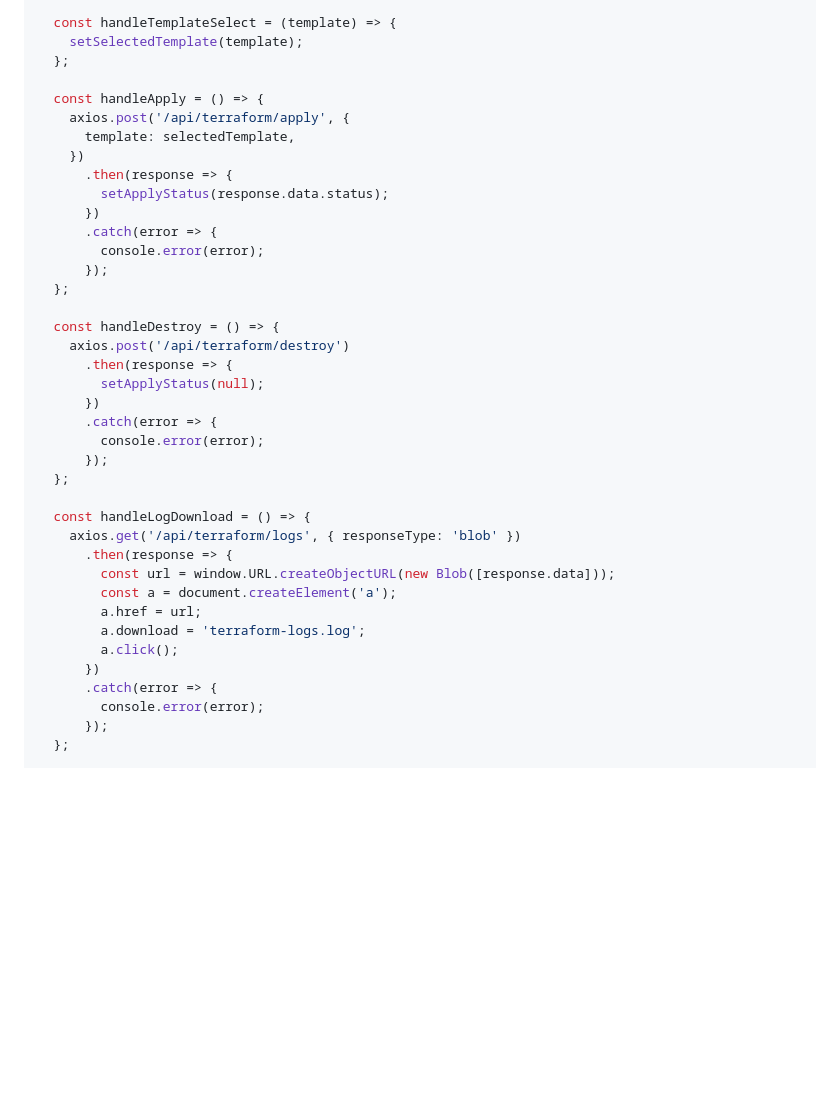
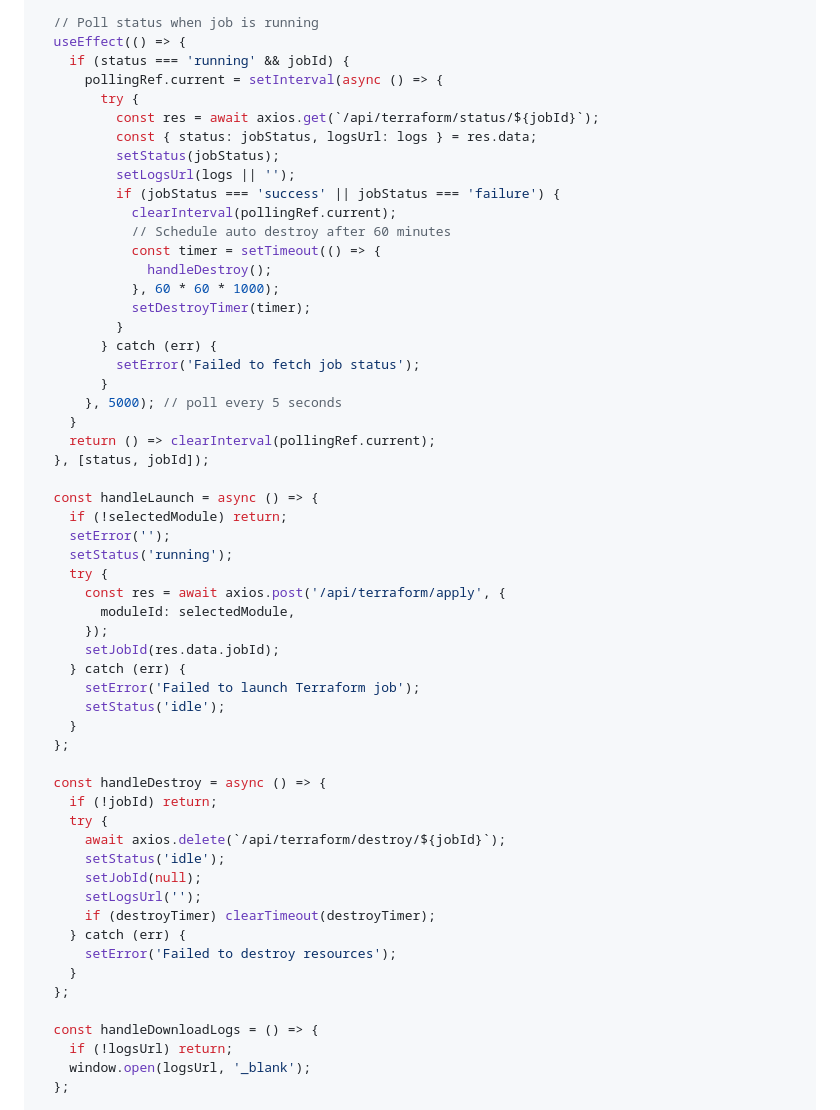
Before and after one commit to arkashira/cloud-lab, a Markdown page: .axentx-dev-bot/20260510-010211-cloud-lab-E1-E1-S1-T3-3e6cb146.md, the part around one of its changes. Rendered like a GitHub page; blank space fills up the shorter version.

Commit message:
axentx-dev-bot: feature cycle 20260510-010211-cloud-la
Files written: 0
Pipeline: dev → review → qa → commit
See .axentx-dev-bot/20260510-010211-cloud-lab-E1-E1-S1-T3-3e6cb146.md for full audit trail.

```diff
--- a/.axentx-dev-bot/20260510-010211-cloud-lab-E1-E1-S1-T3-3e6cb146.md
+++ b/.axentx-dev-bot/20260510-010211-cloud-lab-E1-E1-S1-T3-3e6cb146.md
@@ -44,43 +79,61 @@ const TerraformWizard = () => {
   }, []);
 
-  const handleTemplateSelect = (template) => {
-    setSelectedTemplate(template);
+  // Poll status when job is running
+  useEffect(() => {
+    if (status === 'running' && jobId) {
+      pollingRef.current = setInterval(async () => {
+        try {
+          const res = await axios.get(`/api/terraform/status/${jobId}`);
+          const { status: jobStatus, logsUrl: logs } = res.data;
+          setStatus(jobStatus);
+          setLogsUrl(logs || '');
+          if (jobStatus === 'success' || jobStatus === 'failure') {
+            clearInterval(pollingRef.current);
+            // Schedule auto destroy after 60 minutes
+            const timer = setTimeout(() => {
+              handleDestroy();
+            }, 60 * 60 * 1000);
+            setDestroyTimer(timer);
+          }
+        } catch (err) {
+          setError('Failed to fetch job status');
+        }
+      }, 5000); // poll every 5 seconds
+    }
+    return () => clearInterval(pollingRef.current);
+  }, [status, jobId]);
+
+  const handleLaunch = async () => {
+    if (!selectedModule) return;
+    setError('');
+    setStatus('running');
+    try {
+      const res = await axios.post('/api/terraform/apply', {
+        moduleId: selectedModule,
+      });
+      setJobId(res.data.jobId);
+    } catch (err) {
+      setError('Failed to launch Terraform job');
+      setStatus('idle');
+    }
   };
 
-  const handleApply = () => {
-    axios.post('/api/terraform/apply', {
-      template: selectedTemplate,
-    })
-      .then(response => {
-        setApplyStatus(response.data.status);
-      })
-      .catch(error => {
-        console.error(error);
-      });
+  const handleDestroy = async () => {
+    if (!jobId) return;
+    try {
+      await axios.delete(`/api/terraform/destroy/${jobId}`);
+      setStatus('idle');
+      setJobId(null);
+      setLogsUrl('');
+      if (destroyTimer) clearTimeout(destroyTimer);
+    } catch (err) {
+      setError('Failed to destroy resources');
+    }
   };
 
-  const handleDestroy = () => {
-    axios.post('/api/terraform/destroy')
-      .then(response => {
-        setApplyStatus(null);
-      })
-      .catch(error => {
-        console.error(error);
-      });
-  };
-
-  const handleLogDownload = () => {
-    axios.get('/api/terraform/logs', { responseType: 'blob' })
-      .then(response => {
-        const url = window.URL.createObjectURL(new Blob([response.data]));
-        const a = document.createElement('a');
-        a.href = url;
-        a.download = 'terraform-logs.log';
-        a.click();
-      })
-      .catch(error => {
-        console.error(error);
-      });
+  const handleDownloadLogs = () => {
+    if (!logsUrl) return;
+    window.open(logsUrl, '_blank');
   };
 
   return (
```
Also changed, not shown: other parts of .axentx-dev-bot/20260510-010211-cloud-lab-E1-E1-S1-T3-3e6cb146.md (+184 -230 lines).
